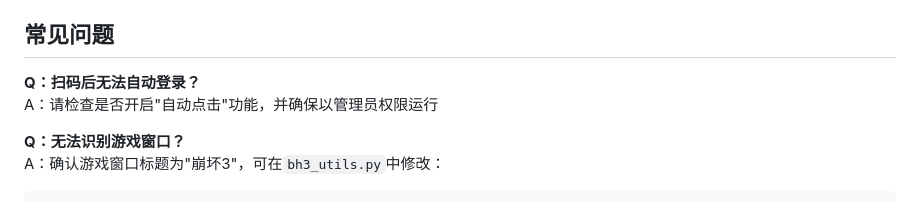
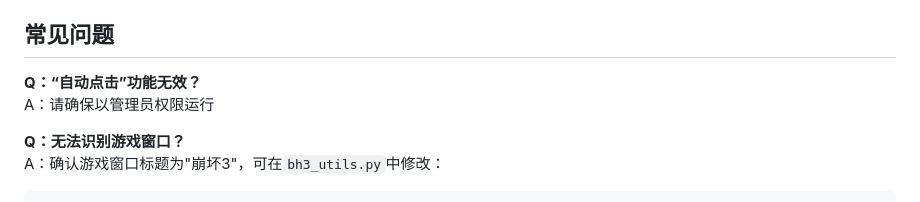
Before and after one commit to LoveElysia1314/BBH3ScanLaunch, a Markdown page: README.md, the part around the change. Drawn GitHub-style.

```diff
--- a/README.md
+++ b/README.md
@@ -115,8 +115,8 @@ graph LR
    - 自定义分辨率需添加对应模板到`Pictures_to_Match/`
 
 ## 常见问题
-**Q：扫码后无法自动登录？**
-A：请检查是否开启"自动点击"功能，并确保以管理员权限运行
+**Q：“自动点击”功能无效？**
+A：请确保以管理员权限运行
 
 **Q：无法识别游戏窗口？**
 A：确认游戏窗口标题为"崩坏3"，可在`bh3_utils.py`中修改：
```
